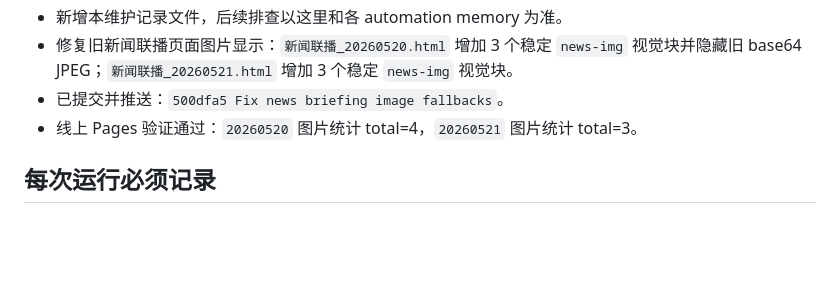
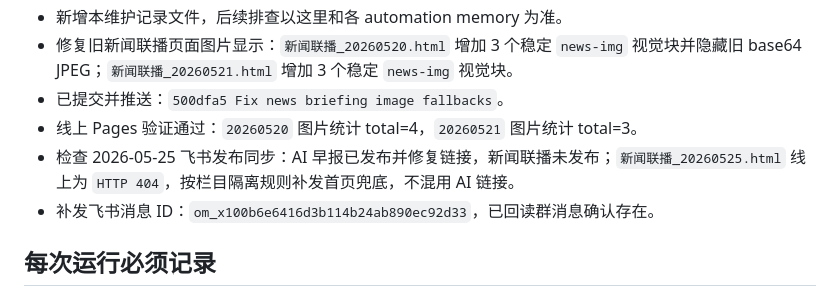
Before and after one commit to lizhenming008-dev/-, a Markdown page: 自动化维护记录.md, the part around the change. Rendered like a GitHub page; blank space fills up the shorter version.

Commit message:
Record Feishu news backfill status

```diff
--- a/自动化维护记录.md
+++ b/自动化维护记录.md
@@ -47,6 +47,8 @@
 - 修复旧新闻联播页面图片显示：`新闻联播_20260520.html` 增加 3 个稳定 `news-img` 视觉块并隐藏旧 base64 JPEG；`新闻联播_20260521.html` 增加 3 个稳定 `news-img` 视觉块。
 - 已提交并推送：`500dfa5 Fix news briefing image fallbacks`。
 - 线上 Pages 验证通过：`20260520` 图片统计 total=4，`20260521` 图片统计 total=3。
+- 检查 2026-05-25 飞书发布同步：AI 早报已发布并修复链接，新闻联播未发布；`新闻联播_20260525.html` 线上为 `HTTP 404`，按栏目隔离规则补发首页兜底，不混用 AI 链接。
+- 补发飞书消息 ID：`om_x100b6e6416d3b114b24ab890ec92d33`，已回读群消息确认存在。
 
 ## 每次运行必须记录
 
```
